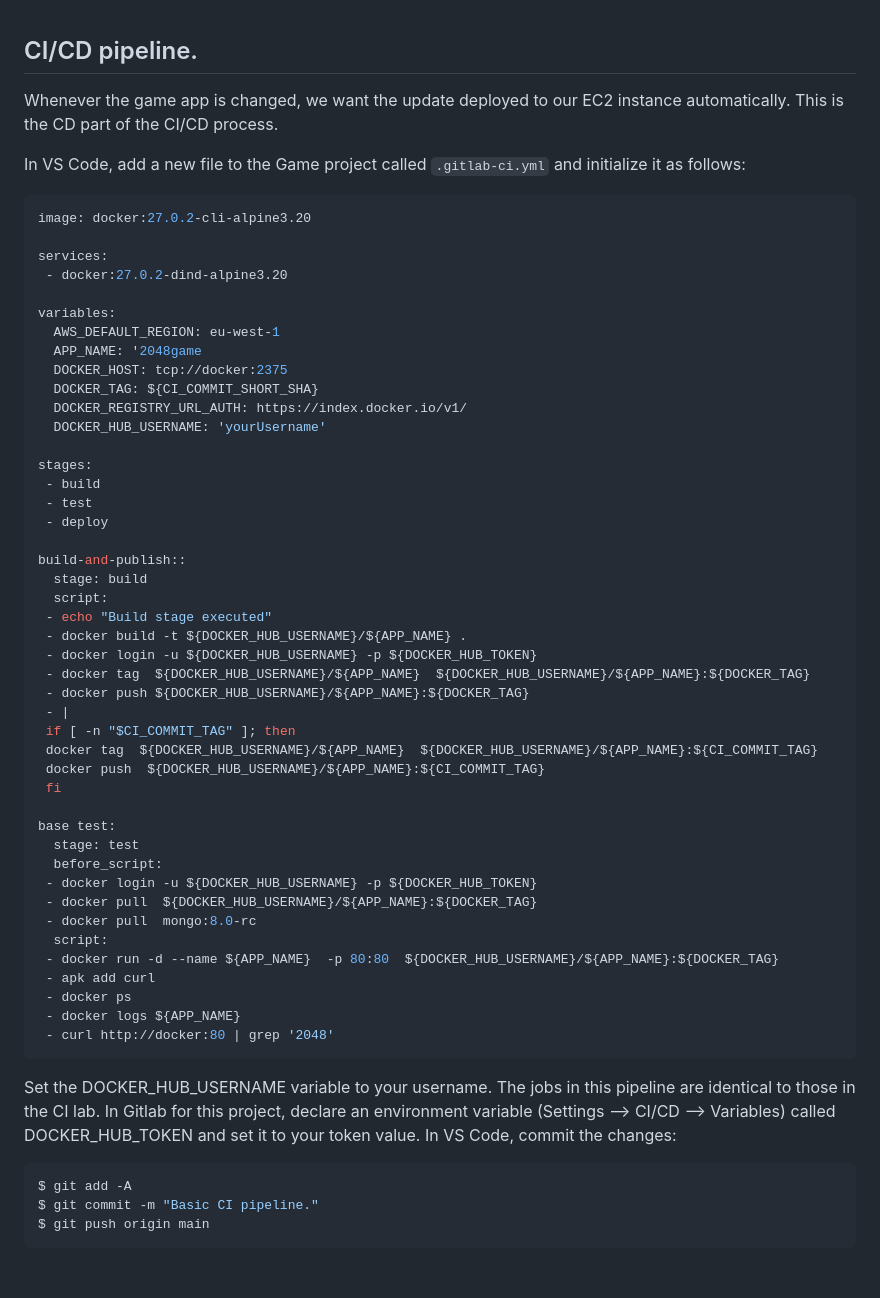
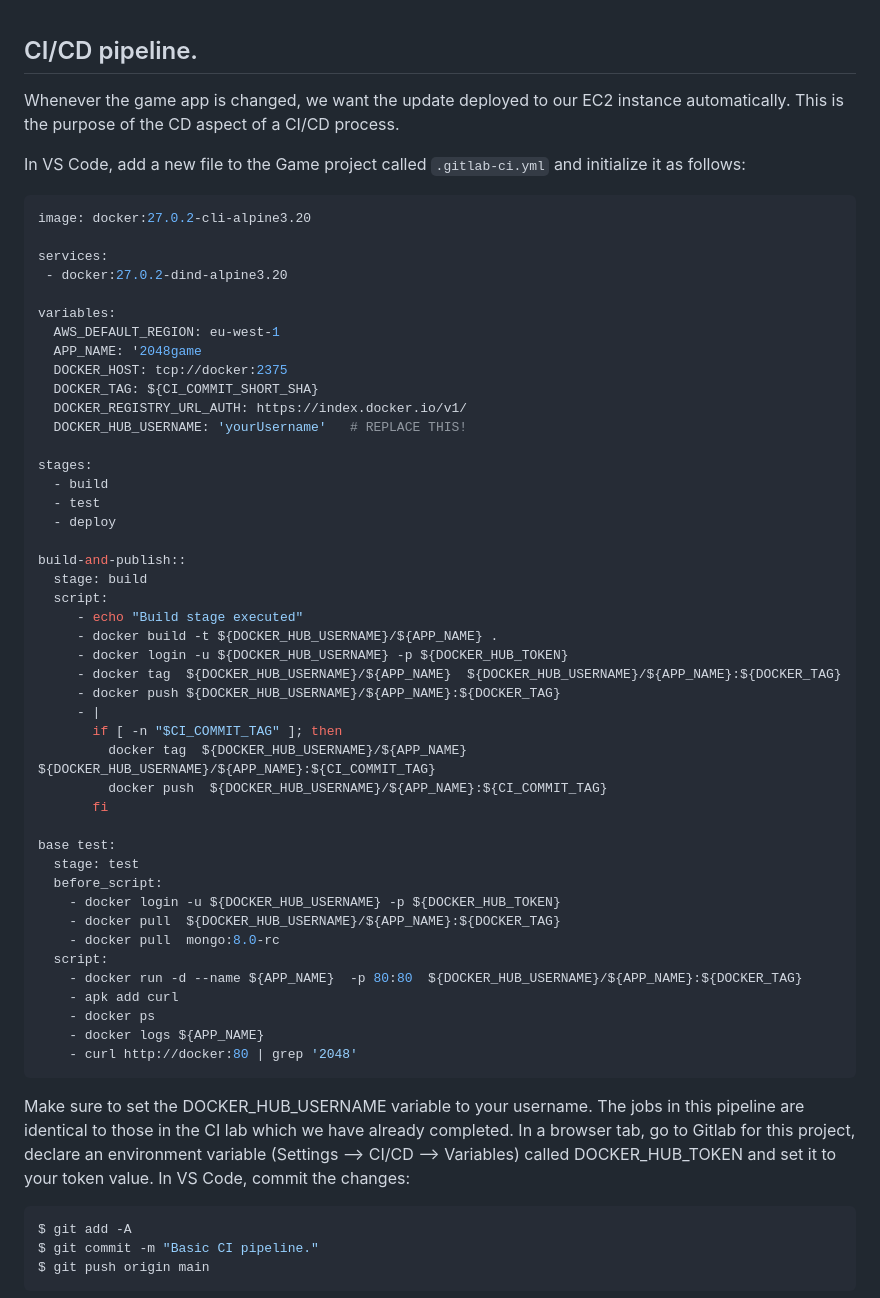
Before and after one commit to diarmuidoconnor/agile-practice-module, a Markdown page: topic02/book-2/03.AutoDeployment.md, the part around one of its changes. Rendered like a GitHub page; blank space fills up the shorter version.

```diff
--- a/topic02/book-2/03.AutoDeployment.md
+++ b/topic02/book-2/03.AutoDeployment.md
@@ -1,6 +1,6 @@
 ## CI/CD pipeline.
 
-Whenever the game app is changed, we want the update deployed to our EC2 instance automatically. This is the CD part of the CI/CD process.
+Whenever the game app is changed, we want the update deployed to our EC2 instance automatically. This is the purpose of the CD aspect of a CI/CD process.
 
 In VS Code, add a new file to the Game project called `.gitlab-ci.yml` and initialize it as follows:
 ~~~yaml
@@ -15,41 +15,43 @@ variables:
   DOCKER_HOST: tcp://docker:2375
   DOCKER_TAG: ${CI_COMMIT_SHORT_SHA}
   DOCKER_REGISTRY_URL_AUTH: https://index.docker.io/v1/
-  DOCKER_HUB_USERNAME: 'yourUsername'
+  DOCKER_HUB_USERNAME: 'yourUsername'   # REPLACE THIS!
 
 stages:
- - build
- - test
- - deploy
+  - build
+  - test
+  - deploy
 
 build-and-publish::
   stage: build
   script:
- - echo "Build stage executed"
- - docker build -t ${DOCKER_HUB_USERNAME}/${APP_NAME} .
- - docker login -u ${DOCKER_HUB_USERNAME} -p ${DOCKER_HUB_TOKEN}
- - docker tag  ${DOCKER_HUB_USERNAME}/${APP_NAME}  ${DOCKER_HUB_USERNAME}/${APP_NAME}:${DOCKER_TAG}
- - docker push ${DOCKER_HUB_USERNAME}/${APP_NAME}:${DOCKER_TAG}
- - |
- if [ -n "$CI_COMMIT_TAG" ]; then
- docker tag  ${DOCKER_HUB_USERNAME}/${APP_NAME}  ${DOCKER_HUB_USERNAME}/${APP_NAME}:${CI_COMMIT_TAG}
- docker push  ${DOCKER_HUB_USERNAME}/${APP_NAME}:${CI_COMMIT_TAG}
- fi
+     - echo "Build stage executed"
+     - docker build -t ${DOCKER_HUB_USERNAME}/${APP_NAME} .
+     - docker login -u ${DOCKER_HUB_USERNAME} -p ${DOCKER_HUB_TOKEN}
+     - docker tag  ${DOCKER_HUB_USERNAME}/${APP_NAME}  ${DOCKER_HUB_USERNAME}/${APP_NAME}:${DOCKER_TAG}
+     - docker push ${DOCKER_HUB_USERNAME}/${APP_NAME}:${DOCKER_TAG}
+     - |
+       if [ -n "$CI_COMMIT_TAG" ]; then
+         docker tag  ${DOCKER_HUB_USERNAME}/${APP_NAME}  ${DOCKER_HUB_USERNAME}/${APP_NAME}:${CI_COMMIT_TAG}
+         docker push  ${DOCKER_HUB_USERNAME}/${APP_NAME}:${CI_COMMIT_TAG}
+       fi
 
 base test:
   stage: test
   before_script:
- - docker login -u ${DOCKER_HUB_USERNAME} -p ${DOCKER_HUB_TOKEN}
- - docker pull  ${DOCKER_HUB_USERNAME}/${APP_NAME}:${DOCKER_TAG}
- - docker pull  mongo:8.0-rc
+    - docker login -u ${DOCKER_HUB_USERNAME} -p ${DOCKER_HUB_TOKEN}
+    - docker pull  ${DOCKER_HUB_USERNAME}/${APP_NAME}:${DOCKER_TAG}
+    - docker pull  mongo:8.0-rc
   script:
- - docker run -d --name ${APP_NAME}  -p 80:80  ${DOCKER_HUB_USERNAME}/${APP_NAME}:${DOCKER_TAG}
- - apk add curl
- - docker ps
- - docker logs ${APP_NAME}
- - curl http://docker:80 | grep '2048'
+    - docker run -d --name ${APP_NAME}  -p 80:80  ${DOCKER_HUB_USERNAME}/${APP_NAME}:${DOCKER_TAG}
+    - apk add curl
+    - docker ps
+    - docker logs ${APP_NAME}
+    - curl http://docker:80 | grep '2048'
 ~~~
-Set the DOCKER_HUB_USERNAME variable to your username. The jobs in this pipeline are identical to those in the CI lab. In Gitlab for this project, declare an environment variable (Settings --> CI/CD --> Variables) called DOCKER_HUB_TOKEN and set it to your token value. In VS Code, commit the changes:
+Make sure to set the DOCKER_HUB_USERNAME variable to your username. The jobs in this pipeline are identical to those in the CI lab which we have already completed.
+In a browser tab, go to Gitlab for this project, declare an environment variable (Settings --> CI/CD --> Variables) called DOCKER_HUB_TOKEN and set it to your token value.
+In VS Code, commit the changes:
 ~~~bash
 $ git add -A
 $ git commit -m "Basic CI pipeline."
```
Also changed, not shown: other parts of topic02/book-2/03.AutoDeployment.md (+14 -12 lines), topic02/book-2/02.ManualInstall.md (+2 -2 lines), topic02/book-2/04.Inprovements.md (deleted, +0 -77 lines).
